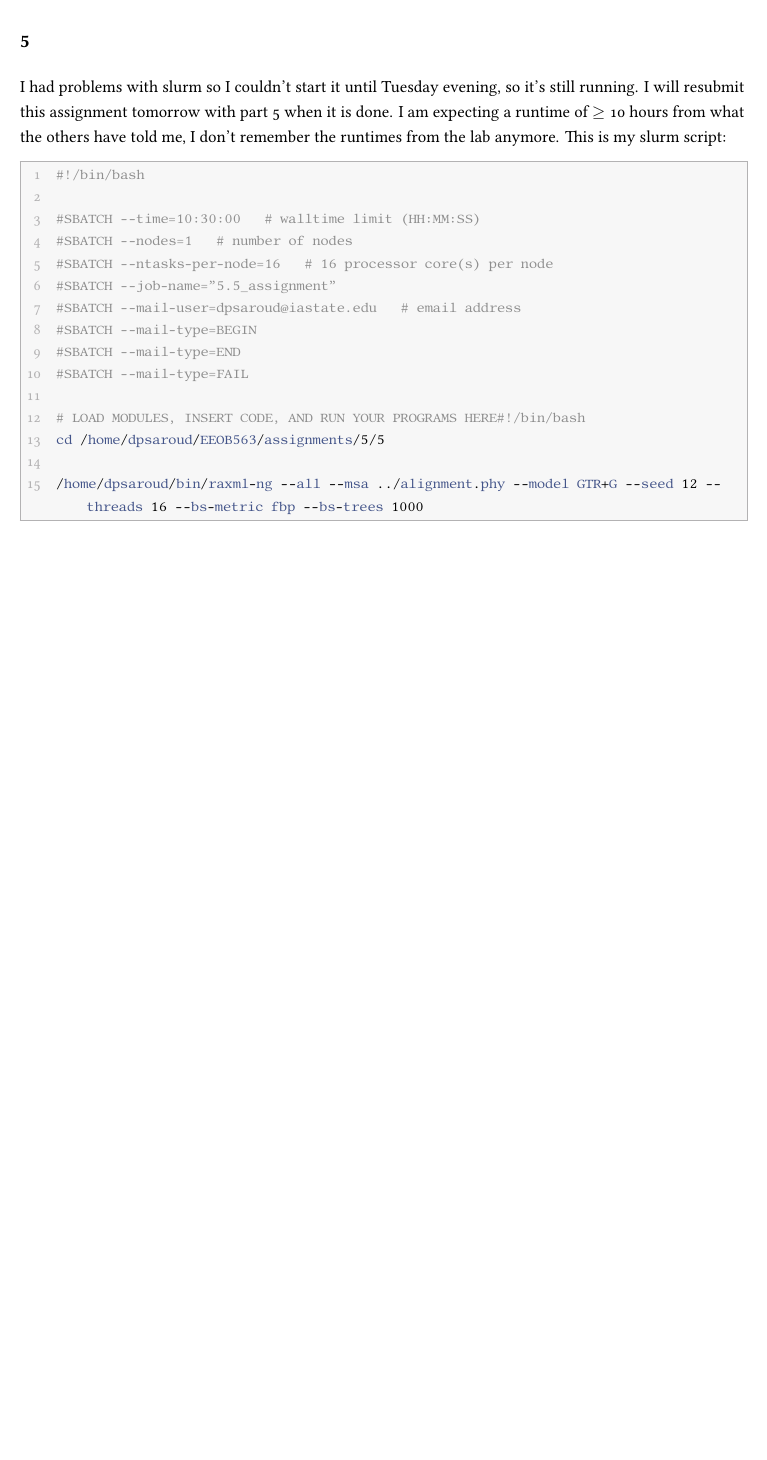
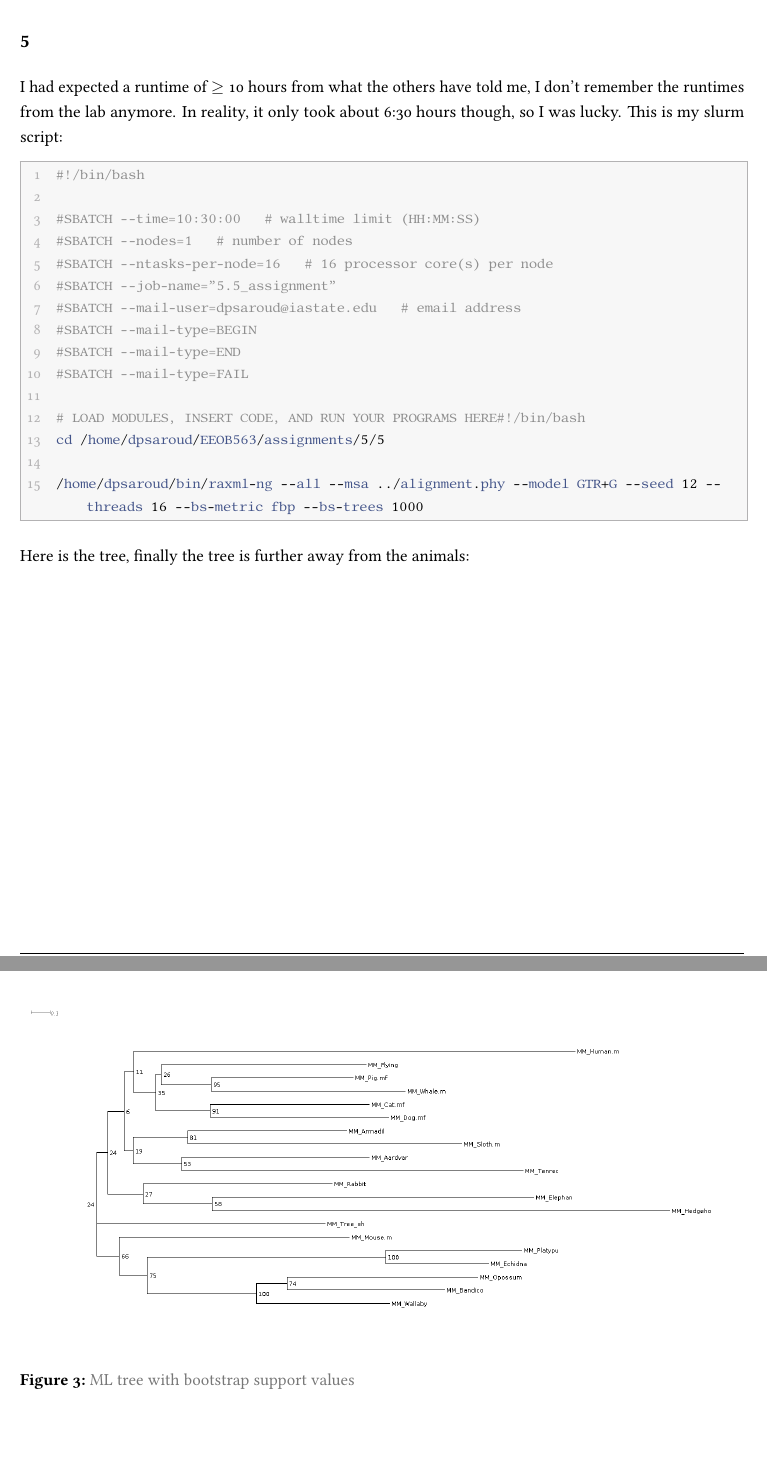
Before and after one commit to Thyra/EEOB563, an R Markdown document (assignments/5/Assignment_5.Rmd): part of page 5 of 5 before the commit and two parts of pages 5 and 6 of 6 after it, the two joined at a grey line, cut so that both start at the same text, the shorter picture padded with empty space. The pictures show the output file assignments/5/Assignment_5.pdf that the author committed with the source.

Commit message:
Finished 5.5

````diff
--- a/assignments/5/Assignment_5.Rmd
+++ b/assignments/5/Assignment_5.Rmd
@@ -67,7 +67,7 @@ Anyway, here is the difference between the Gene partitioned tree and the origina
 \clearpage
 
 ## 5
-I had problems with slurm so I couldn't start it until Tuesday evening, so it's still running. I will resubmit this assignment tomorrow with part 5 when it is done. I am expecting a runtime of $\ge$ 10 hours from what the others have told me, I don't remember the runtimes from the lab anymore.
+I had expected a runtime of $\ge$ 10 hours from what the others have told me, I don't remember the runtimes from the lab anymore. In reality, it only took about 6:30 hours though, so I was lucky.
 This is my slurm script:
 
 ```bash
@@ -87,3 +87,7 @@ cd /home/dpsaroud/EEOB563/assignments/5/5
 
 /home/dpsaroud/bin/raxml-ng --all --msa ../alignment.phy --model GTR+G --seed 12 --threads 16 --bs-metric fbp --bs-trees 1000
 ```
+
+Here is the tree, finally the tree is further away from the animals:
+
+![ML tree with bootstrap support values](5/BootstrapSupport.png)
````
Also changed, not shown: assignments/5/5/BootstrapSupport.png (added), assignments/5/Assignment_5.pdf, assignments/5/Assignment_5_inclPartI.pdf.
